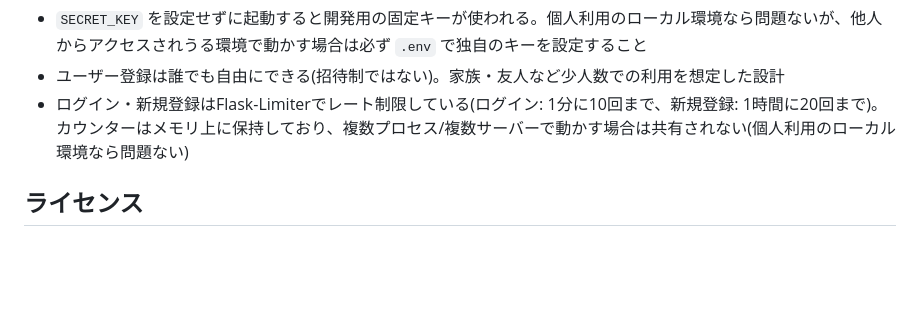
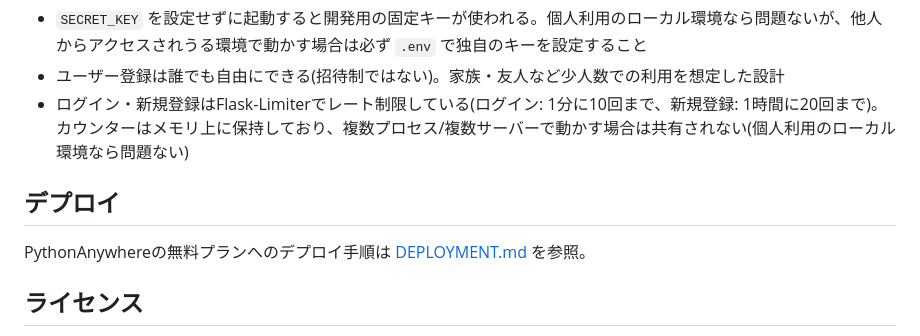
Before and after one commit to c0c260479f/game-backlog-app, a Markdown page: README.md, the part around the change. Drawn GitHub-style; blank space fills up the shorter version.

```diff
--- a/README.md
+++ b/README.md
@@ -136,6 +136,10 @@ game-backlog-app/
 - ユーザー登録は誰でも自由にできる(招待制ではない)。家族・友人など少人数での利用を想定した設計
 - ログイン・新規登録はFlask-Limiterでレート制限している(ログイン: 1分に10回まで、新規登録: 1時間に20回まで)。カウンターはメモリ上に保持しており、複数プロセス/複数サーバーで動かす場合は共有されない(個人利用のローカル環境なら問題ない)
 
+## デプロイ
+
+PythonAnywhereの無料プランへのデプロイ手順は [DEPLOYMENT.md](DEPLOYMENT.md) を参照。
+
 ## ライセンス
 
 [MIT License](LICENSE)。著作権表示の名義はGitの設定値をそのまま使っているだけなので、実名等に変更したければ`LICENSE`ファイルを直接編集してよい。
```
Also changed, not shown: DEPLOYMENT.md (added, +95 -0 lines).
